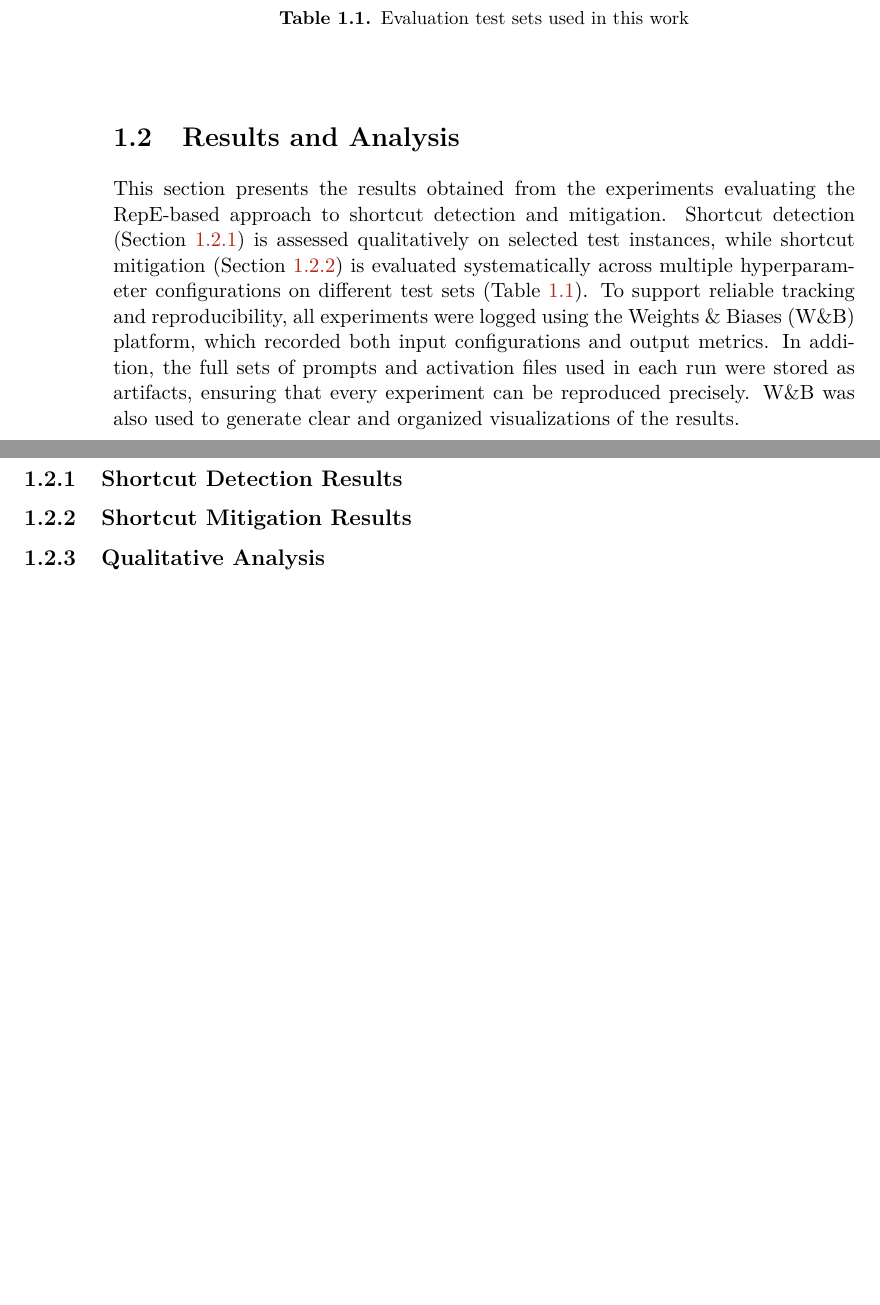
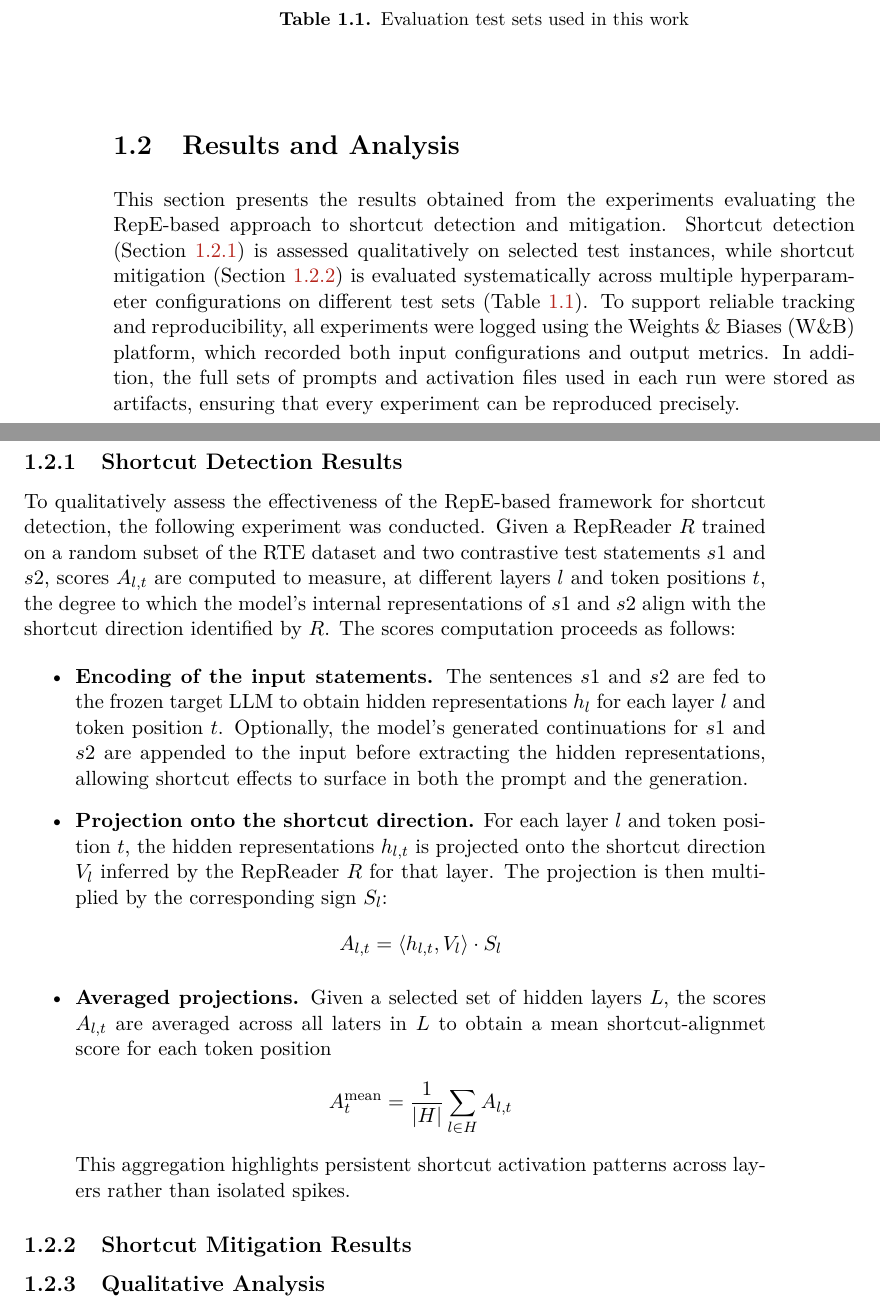
Before and after one commit to arianna011/shortcut-llm-icl, a LaTeX thesis (thesis/chapters/results.tex): two parts of pages 6 and 7 of 9, joined at a grey line, cut so that both start at the same text, the shorter picture padded with empty space. Compiled offline with pdfLaTeX.

Commit message:
first part detection results

```diff
--- a/thesis/chapters/results.tex
+++ b/thesis/chapters/results.tex
@@ -178,12 +178,25 @@ This section presents the results obtained from the experiments evaluating the R
 Shortcut detection (Section \ref{sec:detres}) is assessed qualitatively on selected test instances, while shortcut mitigation (Section \ref{sec:mitres}) is evaluated systematically across multiple hyperparameter configurations on different test sets (Table \ref{tab:testsets}).
 To support reliable tracking and reproducibility, all experiments were logged using the Weights \& Biases (W\&B) platform, which recorded both input configurations and output metrics.
 In addition, the full sets of prompts and activation files used in each run were stored as artifacts, ensuring that every experiment can be reproduced precisely.
-W\&B was also used to generate clear and organized visualizations of the results.
-
-% hyperparameter search con tabella iperparametri
 
 \subsection{Shortcut Detection Results}
 \label{sec:detres}
+
+To qualitatively assess the effectiveness of the RepE-based framework for shortcut detection, the following experiment was conducted. Given a RepReader $R$ trained on a random subset of the RTE dataset and two contrastive test statements $s1$ and $s2$, scores $A_{l,t}$ are computed to measure, at different layers $l$ and token positions $t$, the degree to which the model’s internal representations of $s1$ and $s2$ align with the shortcut direction identified by $R$. The scores computation proceeds as follows:
+
+\begin{itemize}
+    \item \textbf{Encoding of the input statements.} The sentences $s1$ and $s2$ are fed to the frozen target LLM to obtain hidden representations $h_{l}$ for each layer $l$ and token position $t$. Optionally, the model's generated continuations for $s1$ and $s2$ are appended to the input before extracting the hidden representations, allowing shortcut effects to surface in both the prompt and the generation.
+
+    \item \textbf{Projection onto the shortcut direction.} For each layer $l$ and token position $t$, the hidden representations $h_{l, t}$ is projected onto the shortcut direction $V_l$ inferred by the RepReader $R$ for that layer. The projection is then multiplied by the corresponding sign $S_l$: \[
+    A_{l,t} = \langle h_{l,t}, V_l \rangle \cdot S_l
+    \]
+
+    \item \textbf{Averaged projections.} Given a selected set of hidden layers $L$, the scores $A_{l,t}$ are averaged across all laters in $L$ to obtain a mean shortcut-alignmet score for each token position
+    \[
+    A^{\text{mean}}_{t} = \frac{1}{|H|} \sum_{l \in H} A_{l,t}
+    \]
+    This aggregation highlights persistent shortcut activation patterns across layers rather than isolated spikes.
+\end{itemize}
 
 \subsection{Shortcut Mitigation Results}
 \label{sec:mitres}
```
